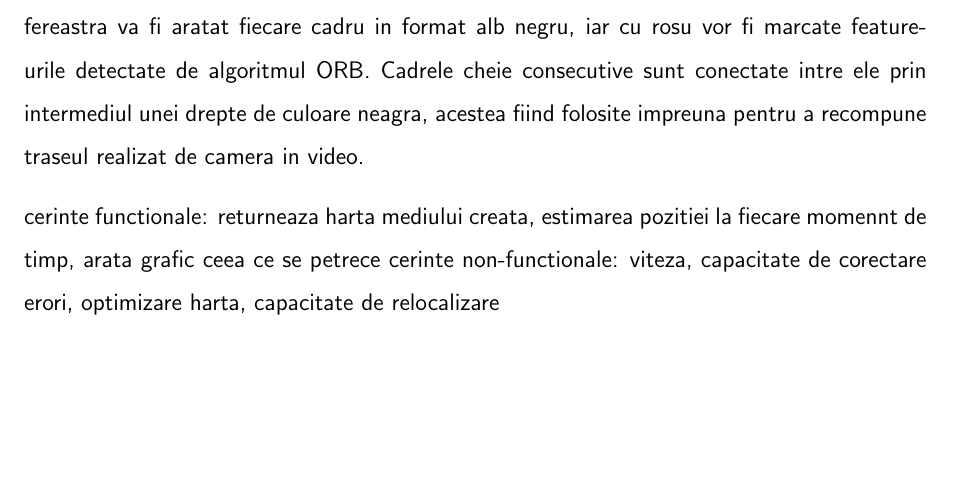
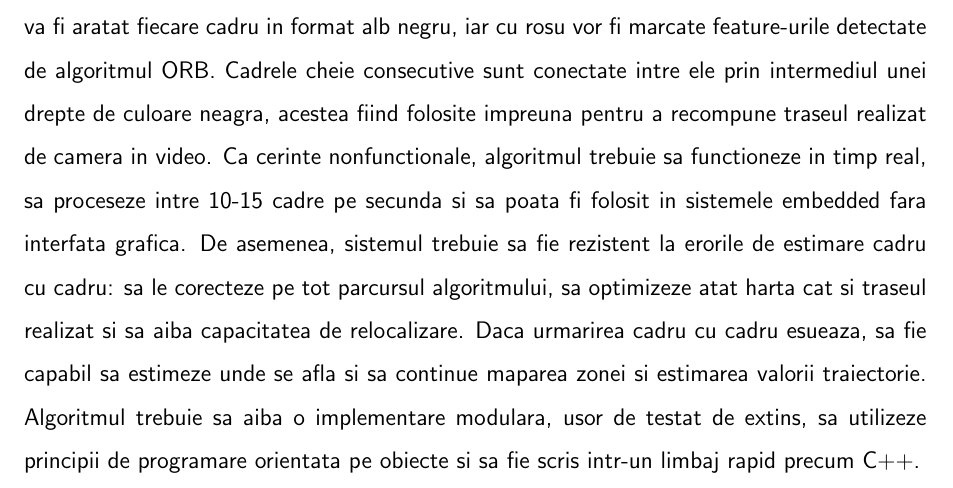
Before and after one commit to AlfredPietraru/licenta, a LaTeX thesis (doc/licenta.tex): part of page 5 of 47 before the commit and part of page 5 of 48 after it, cut so that both start at the same text, the shorter picture padded with empty space. Compiled offline with pdfLaTeX; a LaTeX package or settings file that is missing is left out.

Commit message:
capitolul 2 gata

```diff
--- a/doc/licenta.tex
+++ b/doc/licenta.tex
@@ -162,9 +162,3 @@ cadru in format alb negru, iar cu rosu vor fi marcate feature-urile detectate de
 algoritmul ORB.\@ Cadrele cheie consecutive sunt conectate intre ele prin intermediul
 unei drepte de culoare neagra, acestea fiind folosite impreuna pentru a recompune
 traseul realizat de camera in video.
-
-
-cerinte functionale: returneaza harta mediului creata, estimarea pozitiei la fiecare
-momennt de timp, arata grafic ceea ce se petrece
-cerinte non-functionale: viteza, capacitate de corectare erori, optimizare harta, capacitate
-de relocalizare
@@ -171,3 +169,14 @@ de relocalizare
+  \label{fig:exemplu_imagine}
+\end{figure}
+Ca cerinte nonfunctionale, algoritmul trebuie sa functioneze in timp real, sa
+proceseze intre 10{-}15 cadre pe secunda si sa poata fi folosit in sistemele embedded
+fara interfata grafica. De asemenea, sistemul trebuie sa fie rezistent la erorile
+de estimare cadru cu cadru: sa le corecteze pe tot parcursul algoritmului, sa
+optimizeze atat harta cat si traseul realizat si sa aiba capacitatea de relocalizare.
+Daca urmarirea cadru cu cadru esueaza, sa fie capabil sa estimeze unde se afla si
+sa continue maparea zonei si estimarea valorii traiectorie. Algoritmul trebuie sa
+aiba o implementare modulara, usor de testat de extins, sa utilizeze principii de
+programare orientata pe obiecte si sa fie scris intr-un limbaj rapid precum C++.
 
 \chapter{Studiu de piata {-} variante Visual SLAM}
 Sistemul nostru nu are senzori si detine doar o camera de tip RGBD / sau RGB, are cel mult 2
```
Also changed, not shown: doc/licenta.pdf, doc/licenta.tex (6 more changed lines).
